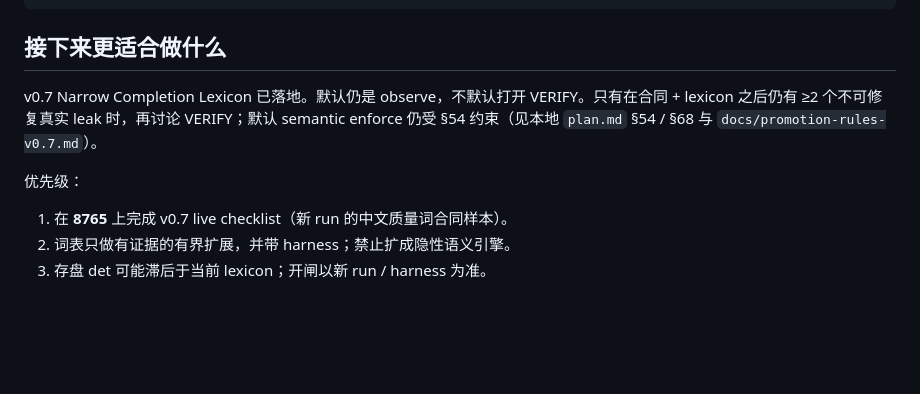
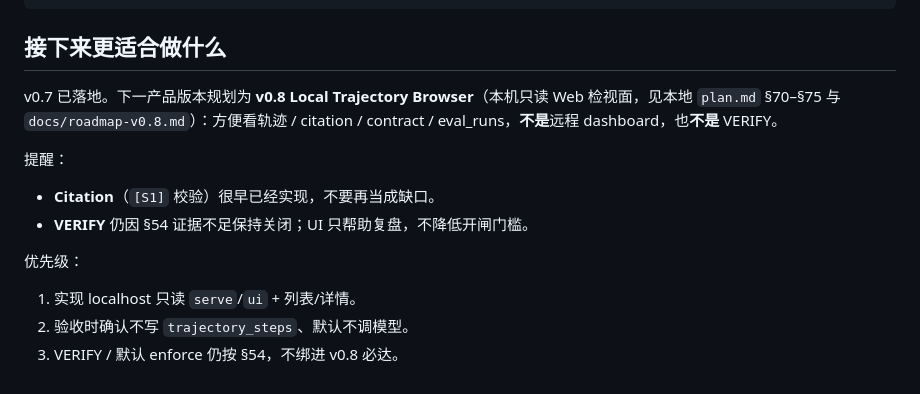
Before and after one commit to ingeniousfrog/Heuriva, a Markdown page: README-CN.md, the part around the change. Drawn GitHub-style; blank space fills up the shorter version.

```diff
--- a/README-CN.md
+++ b/README-CN.md
@@ -317,10 +317,15 @@ HEURIVA_RUN_LIVE_SEARCH_TESTS=1 .venv/bin/pytest tests/live/test_live_search.py
 
 ## 接下来更适合做什么
 
-v0.7 Narrow Completion Lexicon 已落地。默认仍是 observe，不默认打开 VERIFY。只有在合同 + lexicon 之后仍有 ≥2 个不可修复真实 leak 时，再讨论 VERIFY；默认 semantic enforce 仍受 §54 约束（见本地 `plan.md` §54 / §68 与 `docs/promotion-rules-v0.7.md`）。
+v0.7 已落地。下一产品版本规划为 **v0.8 Local Trajectory Browser**（本机只读 Web 检视面，见本地 `plan.md` §70–§75 与 `docs/roadmap-v0.8.md`）：方便看轨迹 / citation / contract / eval_runs，**不是**远程 dashboard，也**不是** VERIFY。
+
+提醒：
+
+- **Citation**（`[S1]` 校验）很早已经实现，不要再当成缺口。
+- **VERIFY** 仍因 §54 证据不足保持关闭；UI 只帮助复盘，不降低开闸门槛。
 
 优先级：
 
-1. 在 **8765** 上完成 v0.7 live checklist（新 run 的中文质量词合同样本）。
-2. 词表只做有证据的有界扩展，并带 harness；禁止扩成隐性语义引擎。
-3. 存盘 det 可能滞后于当前 lexicon；开闸以新 run / harness 为准。
+1. 实现 localhost 只读 `serve`/`ui` + 列表/详情。
+2. 验收时确认不写 `trajectory_steps`、默认不调模型。
+3. VERIFY / 默认 enforce 仍按 §54，不绑进 v0.8 必达。
```
Also changed, not shown: README.md (+6 -6 lines).
